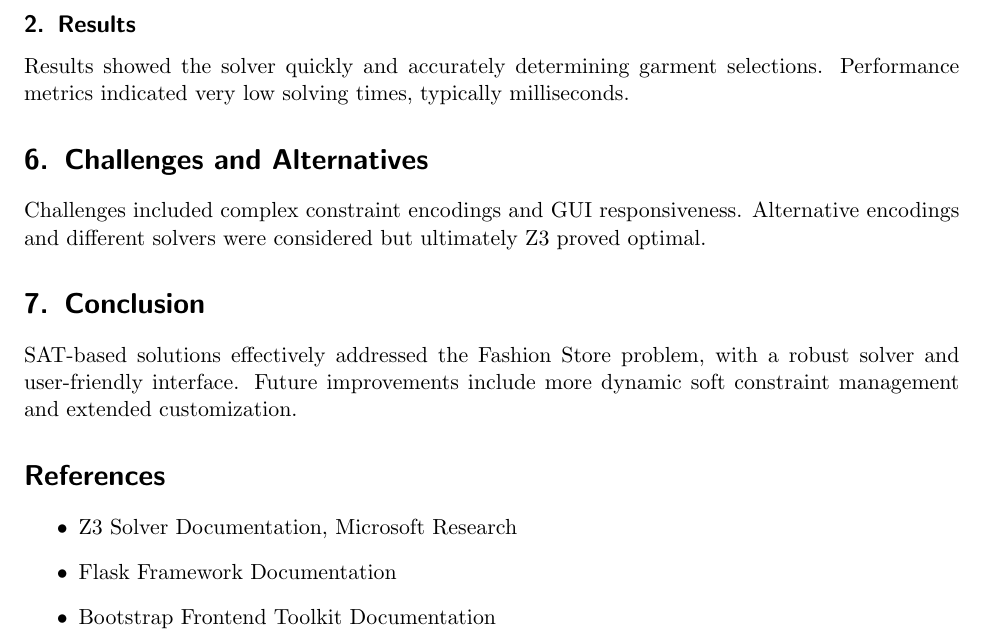
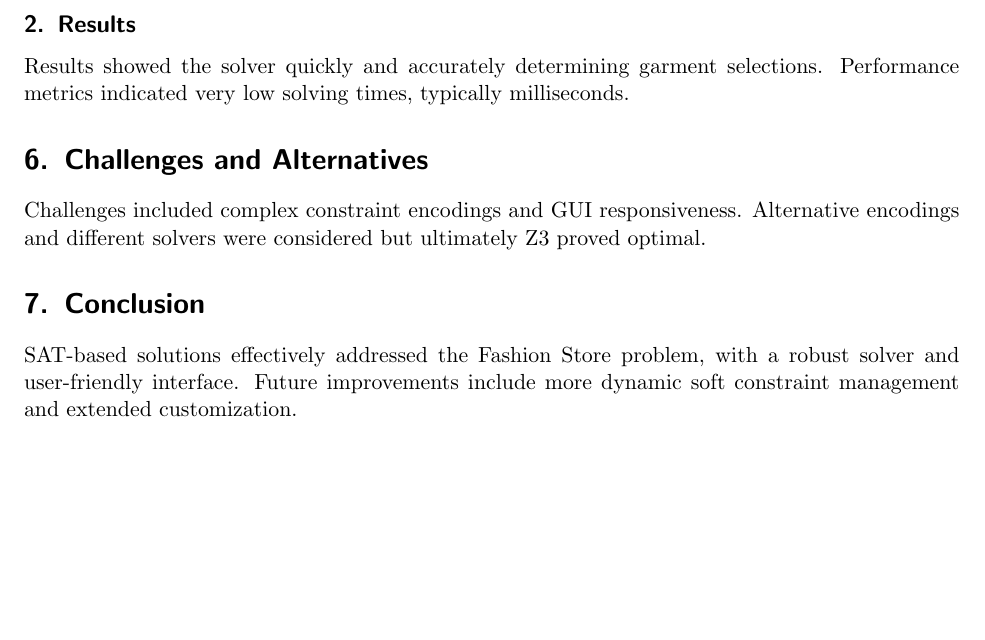
Before and after one commit to frovaaa/FashionStoreProblem-SAT, a LaTeX paper (report/report.tex): part of page 3 of 3, cut so that both start at the same text, the shorter picture padded with empty space. Compiled offline with pdfLaTeX.

Commit message:
Removed referenes

```diff
--- a/report/report.tex
+++ b/report/report.tex
@@ -107,11 +107,4 @@ Challenges included complex constraint encodings and GUI responsiveness. Alterna
 \section{Conclusion}
 SAT-based solutions effectively addressed the Fashion Store problem, with a robust solver and user-friendly interface. Future improvements include more dynamic soft constraint management and extended customization.
 
-\section*{References}
-\begin{itemize}
-    \item Z3 Solver Documentation, Microsoft Research
-    \item Flask Framework Documentation
-    \item Bootstrap Frontend Toolkit Documentation
-\end{itemize}
-
 \end{document}
```
Also changed, not shown: report/report.pdf.
